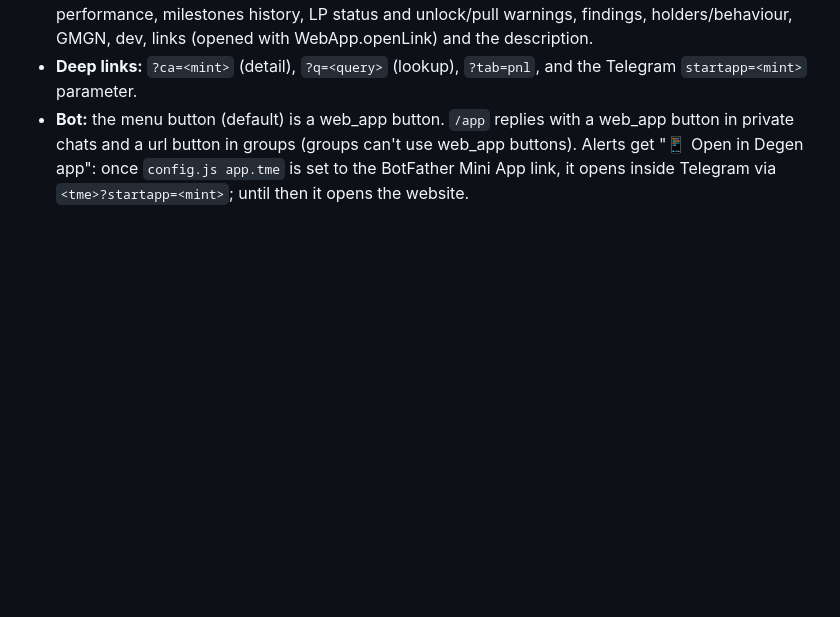
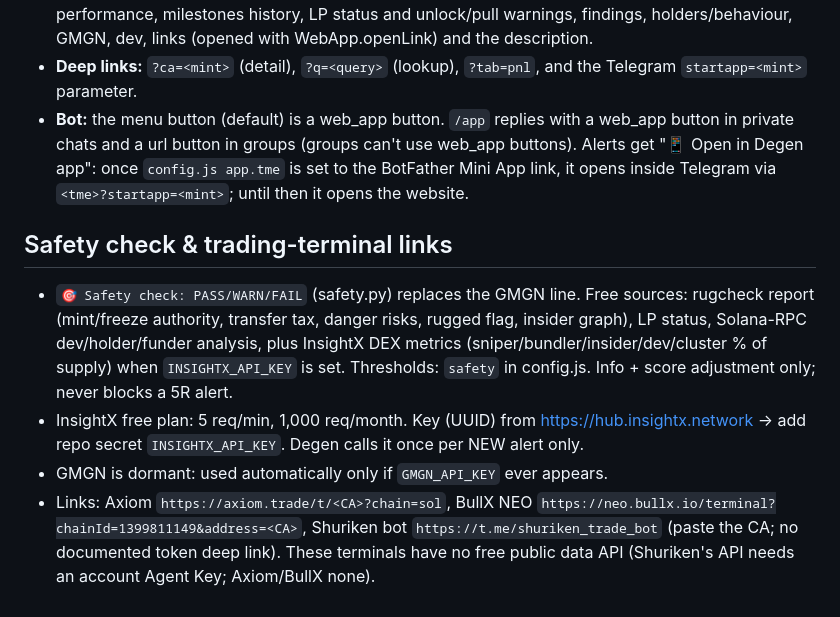
Before and after one commit to fairt8/degen-signals, a Markdown page: README.md, the part around the change. Drawn GitHub-style; blank space fills up the shorter version.

Commit message:
README: safety check + terminal links

```diff
--- a/README.md
+++ b/README.md
@@ -143,3 +143,9 @@ Command data: the journal comes from `signals.json` (GitHub raw, refreshed by ea
 - **Tabs:** Signals (Today/Week/Month/All, copy CA, MC ⇨ now live from DexScreener, chart ATH, LP, score and red/amber flags), PnL (hold vs TP, win rate, milestones per period) and Lookup (CA or $SYMBOL; non-signals show live DexScreener data). Tapping a signal opens a detail view with performance, milestones history, LP status and unlock/pull warnings, findings, holders/behaviour, GMGN, dev, links (opened with WebApp.openLink) and the description.
 - **Deep links:** `?ca=<mint>` (detail), `?q=<query>` (lookup), `?tab=pnl`, and the Telegram `startapp=<mint>` parameter.
 - **Bot:** the menu button (default) is a web_app button. `/app` replies with a web_app button in private chats and a url button in groups (groups can't use web_app buttons). Alerts get "📱 Open in Degen app": once `config.js app.tme` is set to the BotFather Mini App link, it opens inside Telegram via `<tme>?startapp=<mint>`; until then it opens the website.
+
+## Safety check & trading-terminal links
+- `🎯 Safety check: PASS/WARN/FAIL` (safety.py) replaces the GMGN line. Free sources: rugcheck report (mint/freeze authority, transfer tax, danger risks, rugged flag, insider graph), LP status, Solana-RPC dev/holder/funder analysis, plus InsightX DEX metrics (sniper/bundler/insider/dev/cluster % of supply) when `INSIGHTX_API_KEY` is set. Thresholds: `safety` in config.js. Info + score adjustment only; never blocks a 5R alert.
+- InsightX free plan: 5 req/min, 1,000 req/month. Key (UUID) from https://hub.insightx.network → add repo secret `INSIGHTX_API_KEY`. Degen calls it once per NEW alert only.
+- GMGN is dormant: used automatically only if `GMGN_API_KEY` ever appears.
+- Links: Axiom `https://axiom.trade/t/<CA>?chain=sol`, BullX NEO `https://neo.bullx.io/terminal?chainId=1399811149&address=<CA>`, Shuriken bot `https://t.me/shuriken_trade_bot` (paste the CA; no documented token deep link). These terminals have no free public data API (Shuriken's API needs an account Agent Key; Axiom/BullX none).
```
